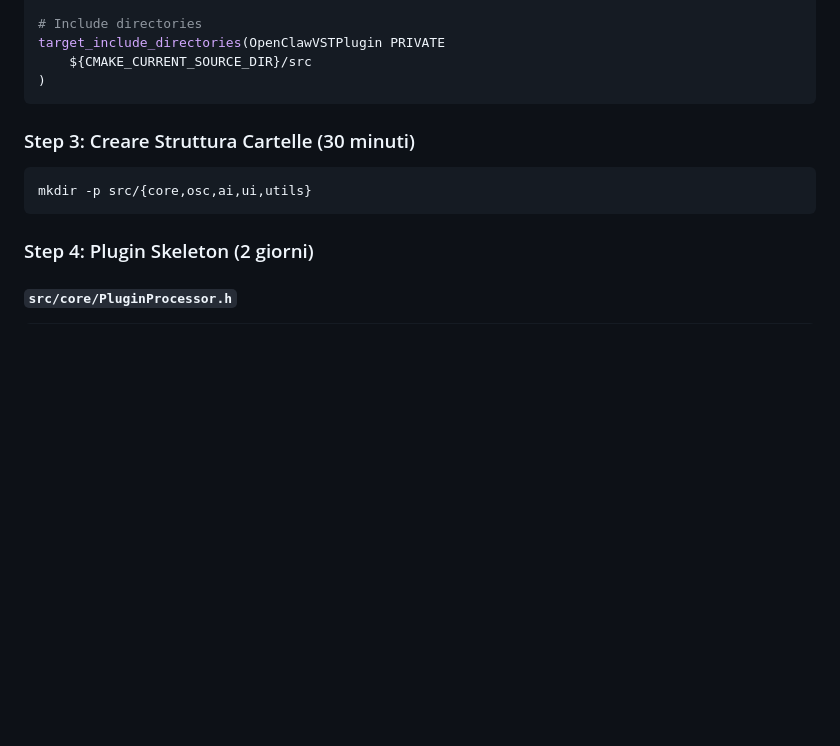
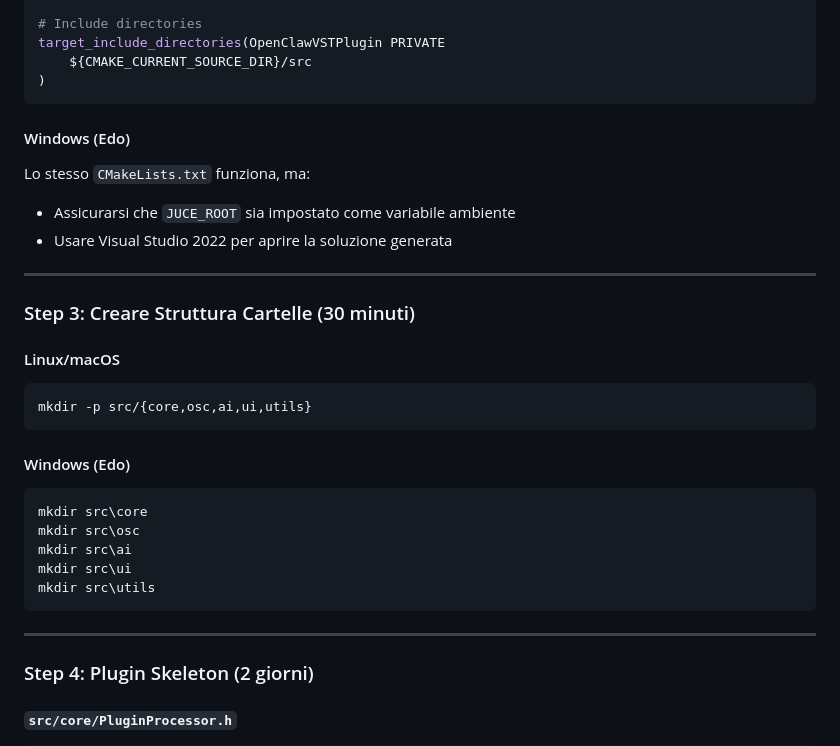
Before and after one commit to OfficialWhyEd/VST-PlugIn-Ai, a Markdown page: Documentazione/04-SPECIFICHE-TECNICHE.md, the part around one of its changes. Drawn GitHub-style; blank space fills up the shorter version.

````diff
--- a/Documentazione/04-SPECIFICHE-TECNICHE.md
+++ b/Documentazione/04-SPECIFICHE-TECNICHE.md
@@ -600,10 +621,30 @@ target_include_directories(OpenClawVSTPlugin PRIVATE
 )
 ```
 
+#### Windows (Edo)
+Lo stesso `CMakeLists.txt` funziona, ma:
+- Assicurarsi che `JUCE_ROOT` sia impostato come variabile ambiente
+- Usare Visual Studio 2022 per aprire la soluzione generata
+
+---
+
 ### Step 3: Creare Struttura Cartelle (30 minuti)
+
+#### Linux/macOS
 ```bash
 mkdir -p src/{core,osc,ai,ui,utils}
 ```
+
+#### Windows (Edo)
+```cmd
+mkdir src\core
+mkdir src\osc
+mkdir src\ai
+mkdir src\ui
+mkdir src\utils
+```
+
+---
 
 ### Step 4: Plugin Skeleton (2 giorni)
 
````
Also changed, not shown: other parts of Documentazione/04-SPECIFICHE-TECNICHE.md (+52 -3 lines).
